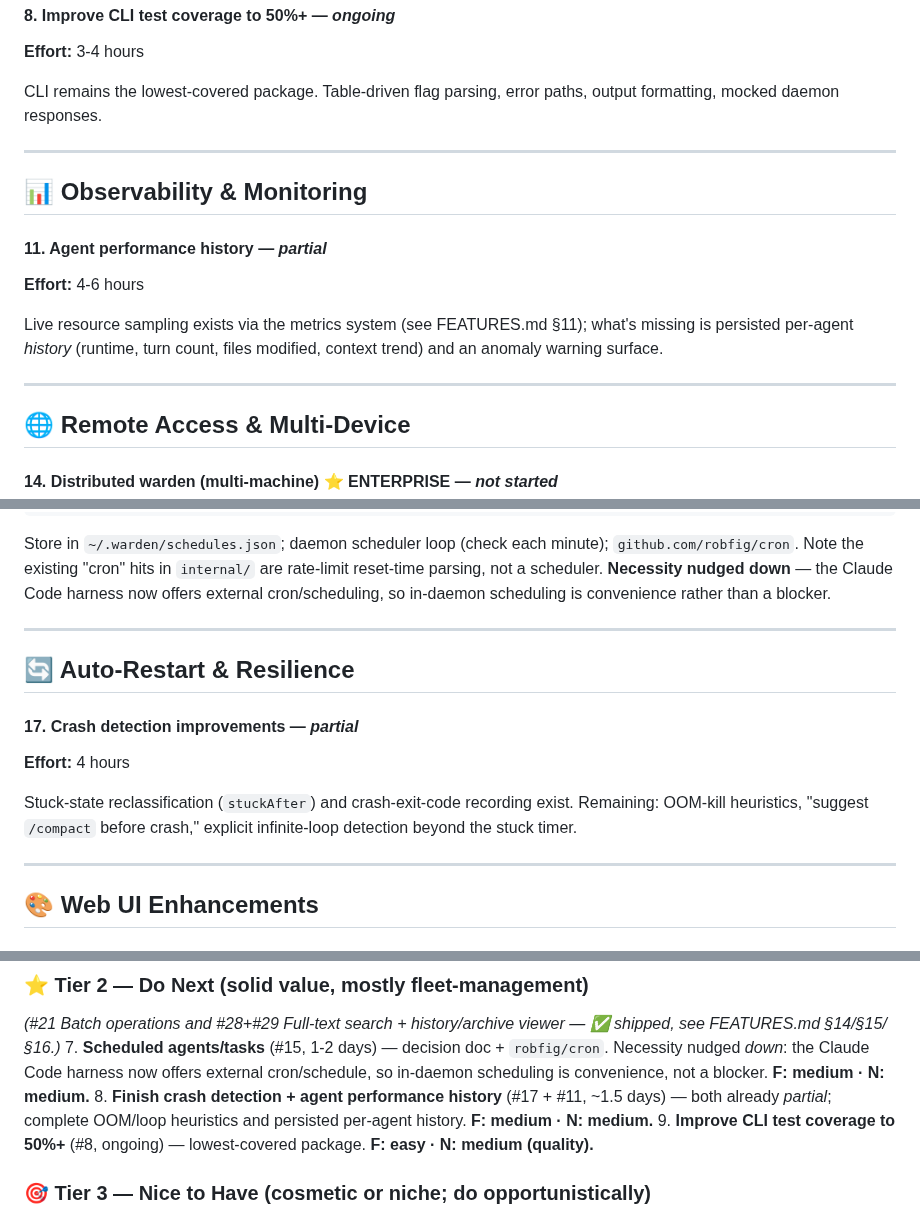
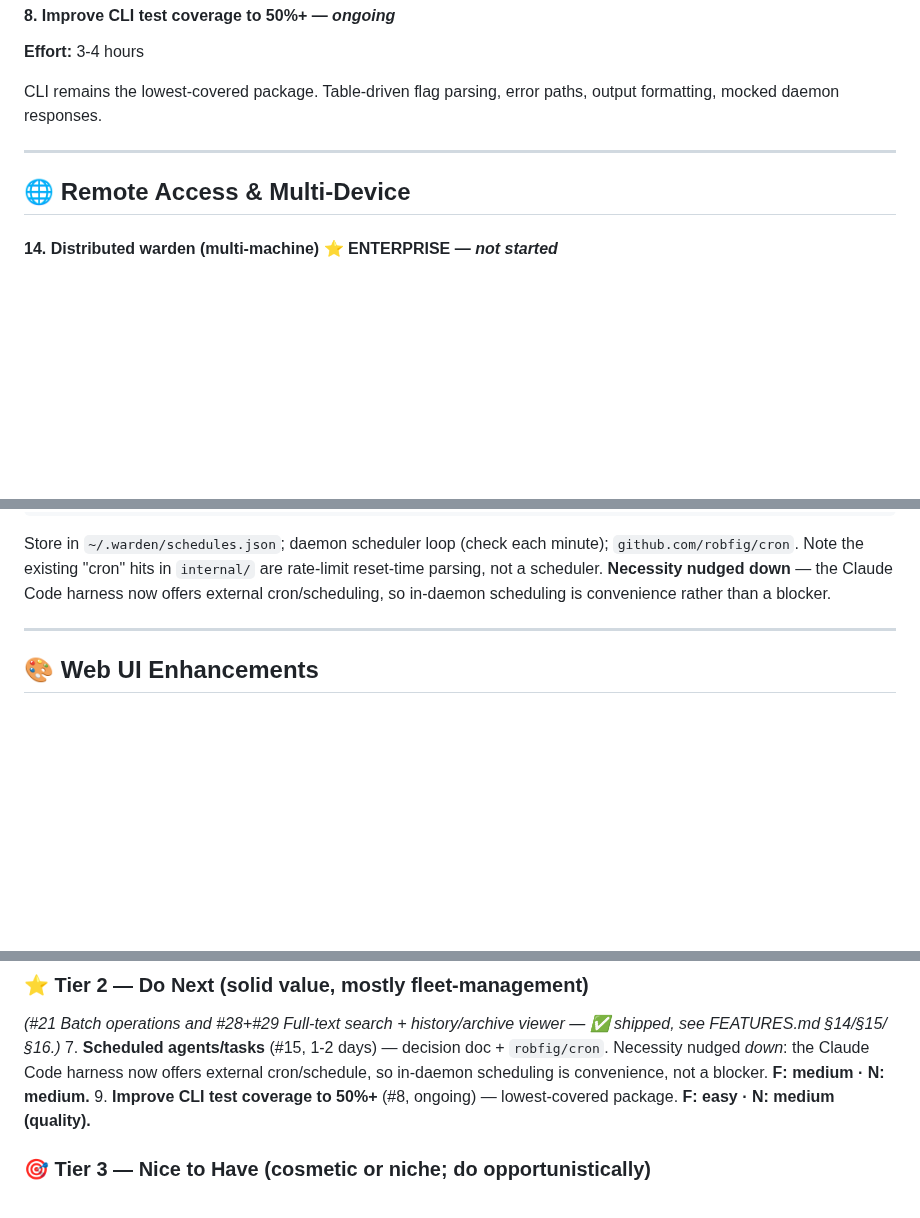
Before and after one commit to srjn45/warden, a Markdown page: docs/FUTURE_ENHANCEMENTS.md, 3 parts joined by grey strips. Rendered like a GitHub page; blank space fills up the shorter version.

```diff
--- a/docs/FUTURE_ENHANCEMENTS.md
+++ b/docs/FUTURE_ENHANCEMENTS.md
@@ -78,17 +78,6 @@ output formatting, mocked daemon responses.
 
 ---
 
-## 📊 Observability & Monitoring
-
-#### 11. Agent performance history — *partial*
-**Effort:** 4-6 hours
-
-Live resource sampling exists via the metrics system (see FEATURES.md §11); what's
-missing is persisted per-agent *history* (runtime, turn count, files modified,
-context trend) and an anomaly warning surface.
-
----
-
 ## 🌐 Remote Access & Multi-Device
 
 #### 14. Distributed warden (multi-machine) ⭐ ENTERPRISE — *not started*
@@ -120,17 +109,6 @@ Store in `~/.warden/schedules.json`; daemon scheduler loop (check each minute);
 rate-limit reset-time parsing, not a scheduler. **Necessity nudged down** — the
 Claude Code harness now offers external cron/scheduling, so in-daemon scheduling is
 convenience rather than a blocker.
-
----
-
-## 🔄 Auto-Restart & Resilience
-
-#### 17. Crash detection improvements — *partial*
-**Effort:** 4 hours
-
-Stuck-state reclassification (`stuckAfter`) and crash-exit-code recording exist.
-Remaining: OOM-kill heuristics, "suggest `/compact` before crash," explicit
-infinite-loop detection beyond the stuck timer.
 
 ---
 
@@ -418,9 +396,6 @@ a single user.
 7. **Scheduled agents/tasks** (#15, 1-2 days) — decision doc + `robfig/cron`.
    Necessity nudged *down*: the Claude Code harness now offers external cron/schedule,
    so in-daemon scheduling is convenience, not a blocker. **F: medium · N: medium.**
-8. **Finish crash detection + agent performance history** (#17 + #11, ~1.5 days)
-   — both already *partial*; complete OOM/loop heuristics and persisted per-agent
-   history. **F: medium · N: medium.**
 9. **Improve CLI test coverage to 50%+** (#8, ongoing) — lowest-covered package.
    **F: easy · N: medium (quality).**
 
```
Also changed, not shown: other parts of docs/FUTURE_ENHANCEMENTS.md (+0 -1 lines), docs/FEATURES.md (+2 -0 lines), docs/USAGE.md (+19 -0 lines).
